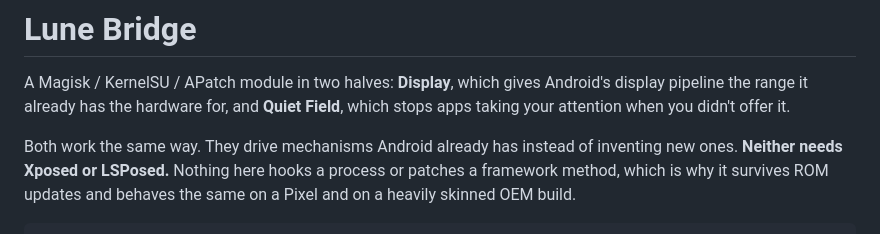
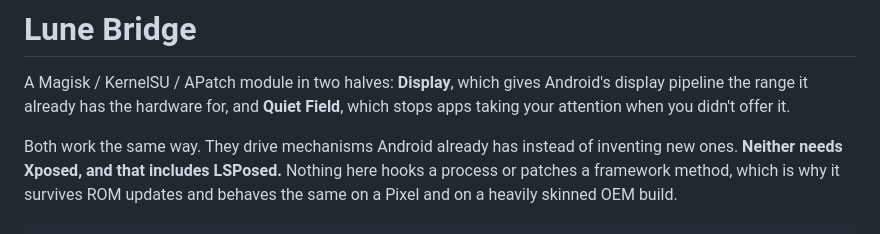
Before and after one commit to uraniam9/lune-bridge, a Markdown page: README.md, the part around the change. Rendered like a GitHub page.

Commit message:
Correct the Xposed/LSPosed wording, and fix the ramp equation's formatting
LSPosed is an implementation of Xposed, not a separate thing, so listing
them side by side as two things you do not need was wrong. Also fixed
the colour-ramp equation rendering in the docs.

```diff
--- a/README.md
+++ b/README.md
@@ -6,7 +6,7 @@ Android's display pipeline the range it already has the hardware for, and
 it.
 
 Both work the same way. They drive mechanisms Android already has instead of
-inventing new ones. **Neither needs Xposed or LSPosed.** Nothing here
+inventing new ones. **Neither needs Xposed, and that includes LSPosed.** Nothing here
 hooks a process or patches a framework method, which is why it survives ROM
 updates and behaves the same on a Pixel and on a heavily skinned OEM build.
 
```
